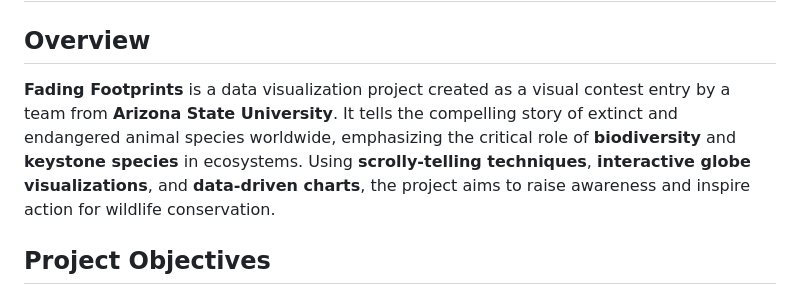
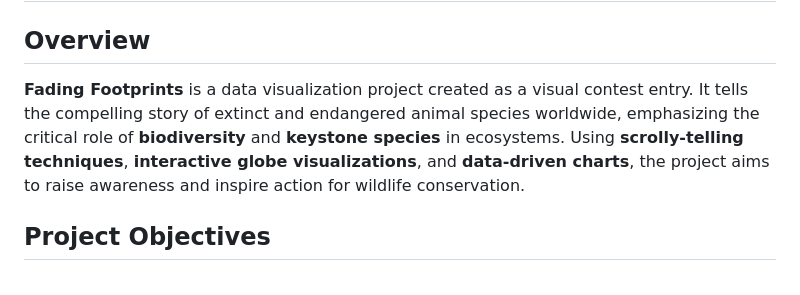
Before and after one commit to shruthic06/Fading-Footprints-A-Tale-of-Lost-Wildlife-and-Species-on-the-Brink, a Markdown page: README.md, the part around the change. Rendered like a GitHub page.

```diff
--- a/README.md
+++ b/README.md
@@ -1,7 +1,7 @@
 # Fading Footprints: A Tale of Lost Wildlife and Species on the Brink
 
 ## Overview
-**Fading Footprints** is a data visualization project created as a visual contest entry by a team from **Arizona State University**. It tells the compelling story of extinct and endangered animal species worldwide, emphasizing the critical role of **biodiversity** and **keystone species** in ecosystems. Using **scrolly-telling techniques**, **interactive globe visualizations**, and **data-driven charts**, the project aims to raise awareness and inspire action for wildlife conservation.
+**Fading Footprints** is a data visualization project created as a visual contest entry. It tells the compelling story of extinct and endangered animal species worldwide, emphasizing the critical role of **biodiversity** and **keystone species** in ecosystems. Using **scrolly-telling techniques**, **interactive globe visualizations**, and **data-driven charts**, the project aims to raise awareness and inspire action for wildlife conservation.
 
 
 ## Project Objectives
```
